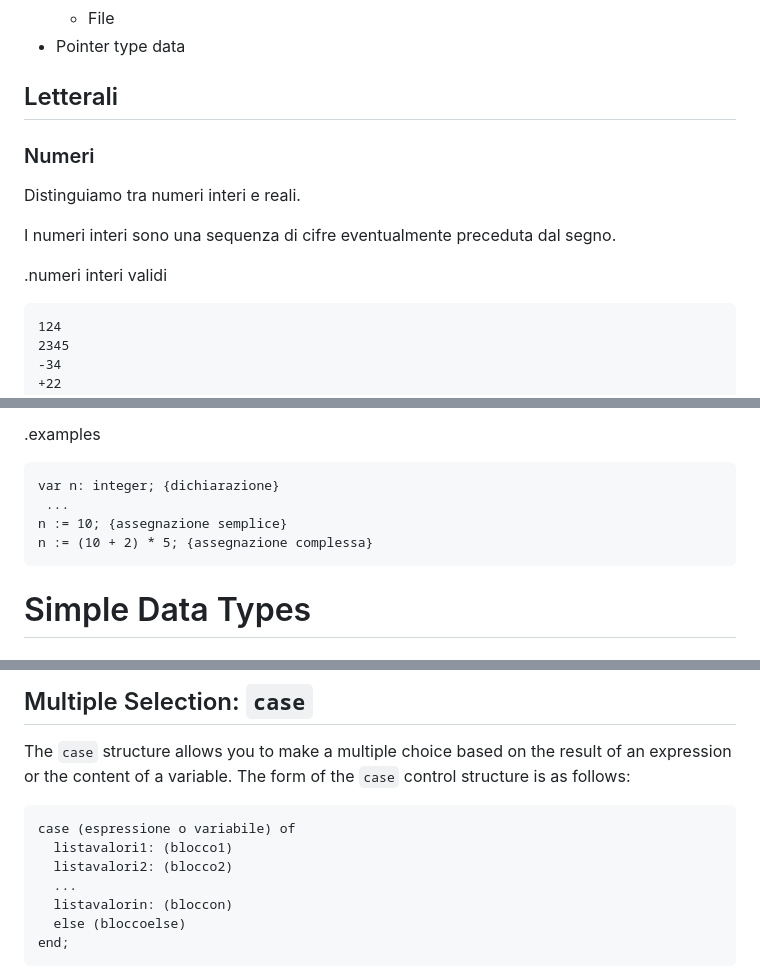
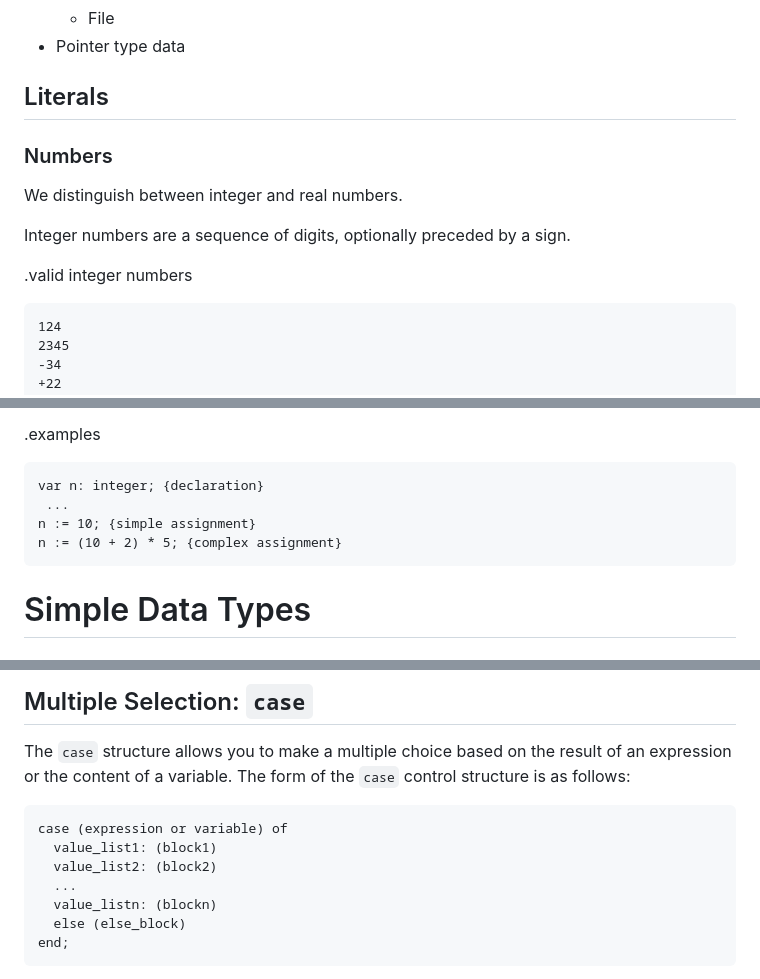
Before and after one commit to mbono/pascal_tutorial, a Markdown page: pascal_tutorial.md, 3 parts joined by grey strips. Rendered like a GitHub page.

Commit message:
Fix untranslated English tutorial text
Co-authored-by: Copilot <223556219+Copilot@users.noreply.github.com>

````diff
--- a/pascal_tutorial.md
+++ b/pascal_tutorial.md
@@ -142,15 +142,15 @@ what they are:
   * File
 * Pointer type data
 
-## Letterali
-
-### Numeri
-
-Distinguiamo tra numeri interi e reali.
-
-I numeri interi sono una sequenza di cifre eventualmente preceduta dal segno.
-
-.numeri interi validi
+## Literals
+
+### Numbers
+
+We distinguish between integer and real numbers.
+
+Integer numbers are a sequence of digits, optionally preceded by a sign.
+
+.valid integer numbers
 ```pascal
 124
 2345
@@ -240,10 +240,10 @@ expression whose result is of the same type as the variable.
 
 .examples
 ```pascal
-var n: integer; {dichiarazione}
+var n: integer; {declaration}
  ...
-n := 10; {assegnazione semplice}
-n := (10 + 2) * 5; {assegnazione complessa}
+n := 10; {simple assignment}
+n := (10 + 2) * 5; {complex assignment}
 ```
 
 # Simple Data Types
@@ -575,12 +575,12 @@ of an expression or the content of a variable. The form of the `case` control
 structure is as follows:
 
 ```pascal
-case (espressione o variabile) of
-  listavalori1: (blocco1)
-  listavalori2: (blocco2)
+case (expression or variable) of
+  value_list1: (block1)
+  value_list2: (block2)
   ...
-  listavalorin: (bloccon)
-  else (bloccoelse)
+  value_listn: (blockn)
+  else (else_block)
 end;
 ```
 
````
Also changed, not shown: other parts of pascal_tutorial.md (+9 -9 lines).
